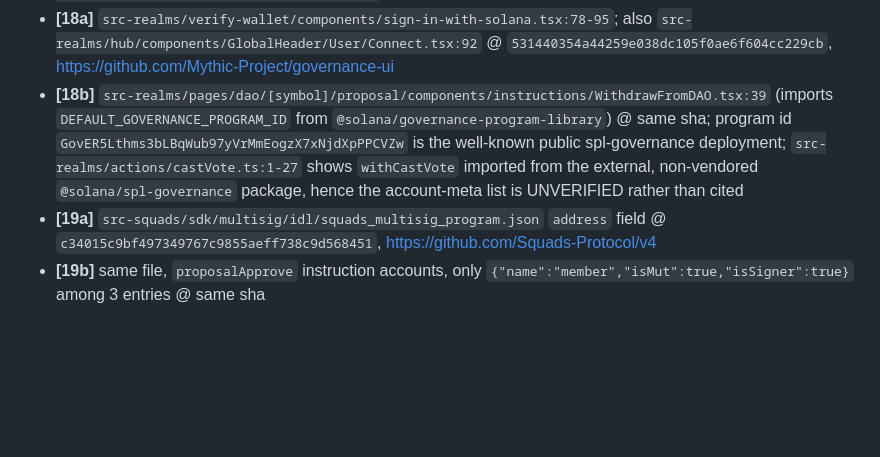
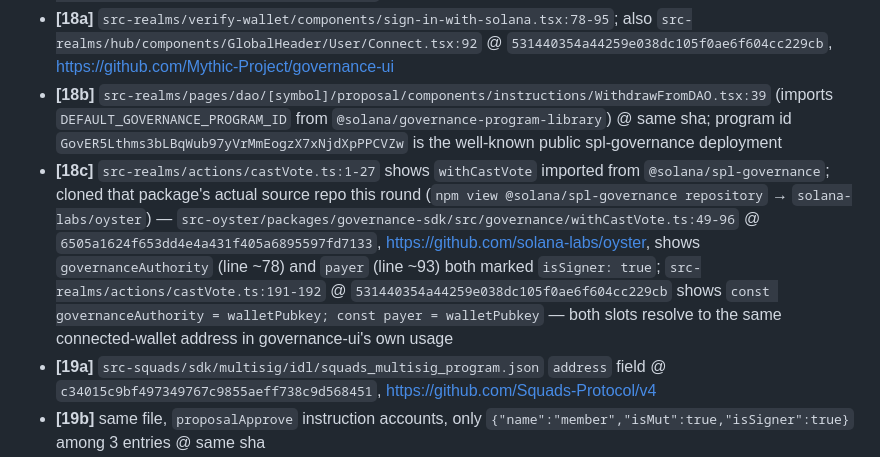
Before and after one commit to Dr-Inker/warden-wallet, a Markdown page: spikes/04-compat/inventory.md, the part around one of its changes. Rendered like a GitHub page; blank space fills up the shorter version.

```diff
--- a/spikes/04-compat/inventory.md
+++ b/spikes/04-compat/inventory.md
@@ -202,7 +231,8 @@ repo was cloned.
 - **[17c]** `src-helium/programs/helium-entity-manager/src/lib.rs:5` @ same sha
 - **[17d]** `src-helium/programs/lazy-distributor/src/instructions/distribute/common.rs:13-40` @ same sha — `pub struct DistributeRewardsCommonV0<'info> { #[account(mut)] pub payer: Signer<'info>, ... }` plus, at the `owner` field: `/// TODO: Should this be permissioned? Should the owner have to sign to receive rewards? /// CHECK: Just required for ATA`
 - **[18a]** `src-realms/verify-wallet/components/sign-in-with-solana.tsx:78-95`; also `src-realms/hub/components/GlobalHeader/User/Connect.tsx:92` @ `531440354a44259e038dc105f0ae6f604cc229cb`, https://github.com/Mythic-Project/governance-ui
-- **[18b]** `src-realms/pages/dao/[symbol]/proposal/components/instructions/WithdrawFromDAO.tsx:39` (imports `DEFAULT_GOVERNANCE_PROGRAM_ID` from `@solana/governance-program-library`) @ same sha; program id `GovER5Lthms3bLBqWub97yVrMmEogzX7xNjdXpPPCVZw` is the well-known public spl-governance deployment; `src-realms/actions/castVote.ts:1-27` shows `withCastVote` imported from the external, non-vendored `@solana/spl-governance` package, hence the account-meta list is UNVERIFIED rather than cited
+- **[18b]** `src-realms/pages/dao/[symbol]/proposal/components/instructions/WithdrawFromDAO.tsx:39` (imports `DEFAULT_GOVERNANCE_PROGRAM_ID` from `@solana/governance-program-library`) @ same sha; program id `GovER5Lthms3bLBqWub97yVrMmEogzX7xNjdXpPPCVZw` is the well-known public spl-governance deployment
+- **[18c]** `src-realms/actions/castVote.ts:1-27` shows `withCastVote` imported from `@solana/spl-governance`; cloned that package's actual source repo this round (`npm view @solana/spl-governance repository` → `solana-labs/oyster`) — `src-oyster/packages/governance-sdk/src/governance/withCastVote.ts:49-96` @ `6505a1624f653dd4e4a431f405a6895597fd7133`, https://github.com/solana-labs/oyster, shows `governanceAuthority` (line ~78) and `payer` (line ~93) both marked `isSigner: true`; `src-realms/actions/castVote.ts:191-192` @ `531440354a44259e038dc105f0ae6f604cc229cb` shows `const governanceAuthority = walletPubkey; const payer = walletPubkey` — both slots resolve to the same connected-wallet address in governance-ui's own usage
 - **[19a]** `src-squads/sdk/multisig/idl/squads_multisig_program.json` `address` field @ `c34015c9bf497349767c9855aeff738c9d568451`, https://github.com/Squads-Protocol/v4
 - **[19b]** same file, `proposalApprove` instruction accounts, only `{"name":"member","isMut":true,"isSigner":true}` among 3 entries @ same sha
 - **[20a]** https://solanabox.tools/guides/photon-sol-how-to-start ; https://pies-organization.gitbook.io/photon-trading/photon-on-sol/mobile-traders-sign-up ; direct access attempts: `curl` to `https://photon-sol.tinyastro.io/` → 0 bytes; `mcp__playwright__browser_navigate` to `https://photon-sol.tinyastro.io/` → HTTP 403 "Just a moment..."; retried to `https://photon-sol.tinyastro.io/en/discover` on 2026-08-18 → HTTP 403 again (3 total blocked attempts across two rounds)
```
Also changed, not shown: other parts of spikes/04-compat/inventory.md (+39 -9 lines).
